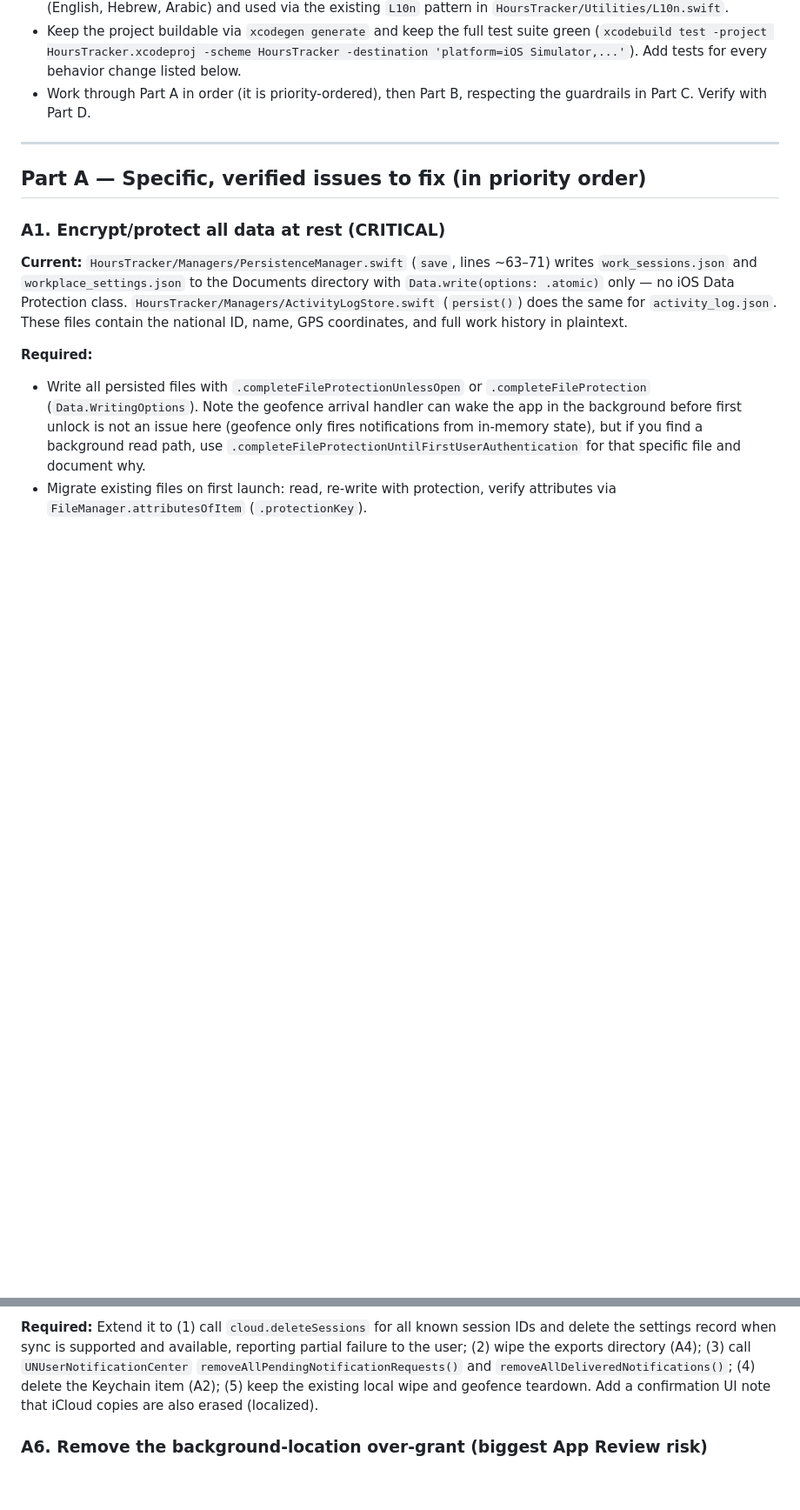
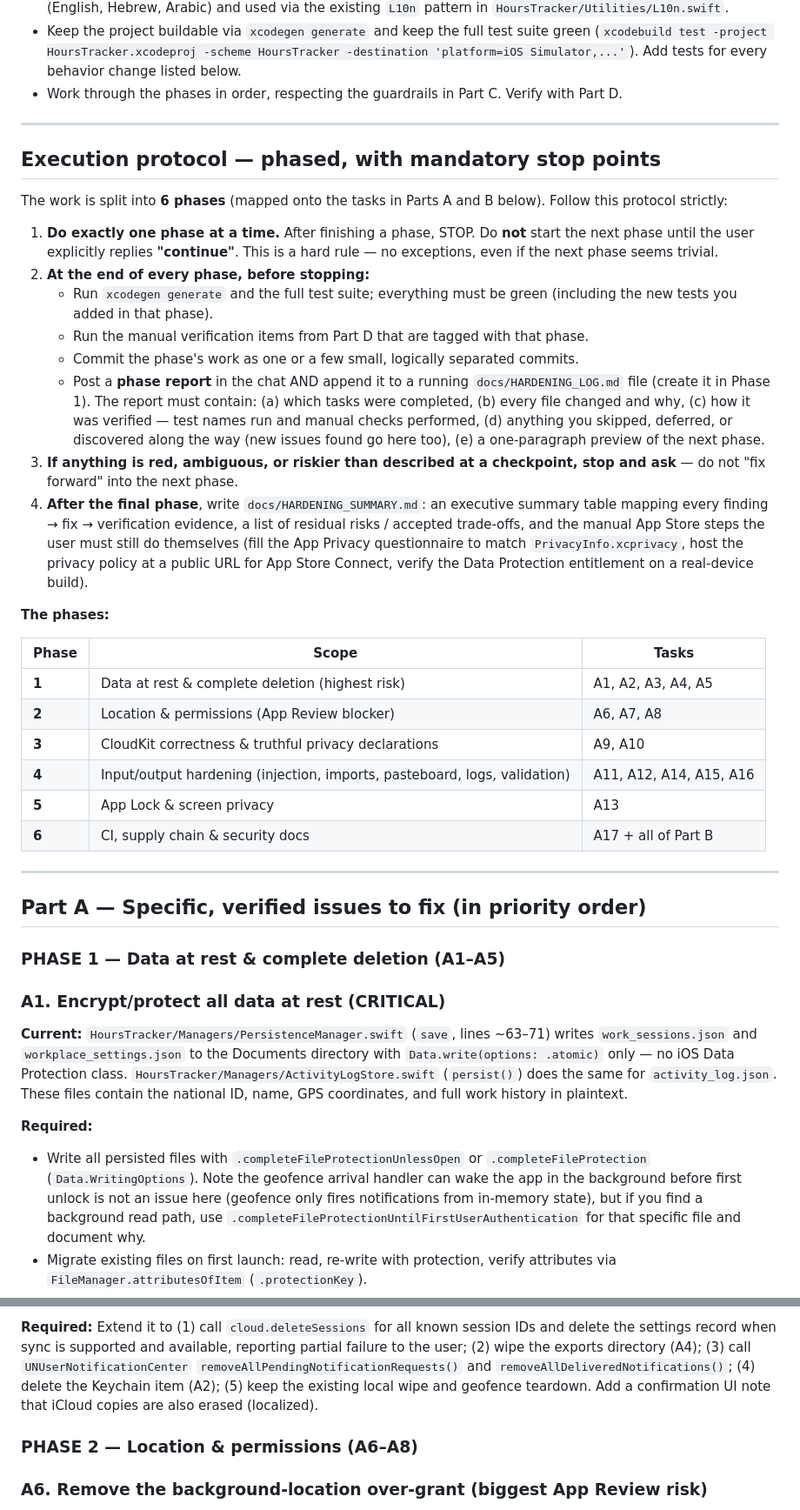
Before and after one commit to WoodbutcherTh1/HoursTracker, a Markdown page: docs/CURSOR_SECURITY_PROMPT.md, 2 parts joined by grey strips. Shown at 87% size. Rendered like a GitHub page; blank space fills up the shorter version.

```diff
--- a/docs/CURSOR_SECURITY_PROMPT.md
+++ b/docs/CURSOR_SECURITY_PROMPT.md
@@ -13,11 +13,39 @@ You are acting as a **senior iOS security engineer** preparing this app for App
 - Do NOT change payroll/overtime/tax calculation logic (`OvertimeCalculator`, `IsraeliTaxEstimator`, `TaxCreditPointsCalculator`, `HistoryPeriodHelper`).
 - Every new user-facing string must be localized through `HoursTracker/Resources/Localizable.xcstrings` (English, Hebrew, Arabic) and used via the existing `L10n` pattern in `HoursTracker/Utilities/L10n.swift`.
 - Keep the project buildable via `xcodegen generate` and keep the full test suite green (`xcodebuild test -project HoursTracker.xcodeproj -scheme HoursTracker -destination 'platform=iOS Simulator,...'`). Add tests for every behavior change listed below.
-- Work through Part A in order (it is priority-ordered), then Part B, respecting the guardrails in Part C. Verify with Part D.
+- Work through the phases in order, respecting the guardrails in Part C. Verify with Part D.
+
+---
+
+## Execution protocol — phased, with mandatory stop points
+
+The work is split into **6 phases** (mapped onto the tasks in Parts A and B below). Follow this protocol strictly:
+
+1. **Do exactly one phase at a time.** After finishing a phase, STOP. Do **not** start the next phase until the user explicitly replies **"continue"**. This is a hard rule — no exceptions, even if the next phase seems trivial.
+2. **At the end of every phase, before stopping:**
+   - Run `xcodegen generate` and the full test suite; everything must be green (including the new tests you added in that phase).
+   - Run the manual verification items from Part D that are tagged with that phase.
+   - Commit the phase's work as one or a few small, logically separated commits.
+   - Post a **phase report** in the chat AND append it to a running `docs/HARDENING_LOG.md` file (create it in Phase 1). The report must contain: (a) which tasks were completed, (b) every file changed and why, (c) how it was verified — test names run and manual checks performed, (d) anything you skipped, deferred, or discovered along the way (new issues found go here too), (e) a one-paragraph preview of the next phase.
+3. **If anything is red, ambiguous, or riskier than described at a checkpoint, stop and ask** — do not "fix forward" into the next phase.
+4. **After the final phase**, write `docs/HARDENING_SUMMARY.md`: an executive summary table mapping every finding → fix → verification evidence, a list of residual risks / accepted trade-offs, and the manual App Store steps the user must still do themselves (fill the App Privacy questionnaire to match `PrivacyInfo.xcprivacy`, host the privacy policy at a public URL for App Store Connect, verify the Data Protection entitlement on a real-device build).
+
+**The phases:**
+
+| Phase | Scope | Tasks |
+|---|---|---|
+| **1** | Data at rest & complete deletion (highest risk) | A1, A2, A3, A4, A5 |
+| **2** | Location & permissions (App Review blocker) | A6, A7, A8 |
+| **3** | CloudKit correctness & truthful privacy declarations | A9, A10 |
+| **4** | Input/output hardening (injection, imports, pasteboard, logs, validation) | A11, A12, A14, A15, A16 |
+| **5** | App Lock & screen privacy | A13 |
+| **6** | CI, supply chain & security docs | A17 + all of Part B |
 
 ---
 
 ## Part A — Specific, verified issues to fix (in priority order)
+
+### PHASE 1 — Data at rest & complete deletion (A1–A5)
 
 ### A1. Encrypt/protect all data at rest (CRITICAL)
 
@@ -61,6 +89,8 @@ You are acting as a **senior iOS security engineer** preparing this app for App
 
 **Required:** Extend it to (1) call `cloud.deleteSessions` for all known session IDs and delete the settings record when sync is supported and available, reporting partial failure to the user; (2) wipe the exports directory (A4); (3) call `UNUserNotificationCenter` `removeAllPendingNotificationRequests()` and `removeAllDeliveredNotifications()`; (4) delete the Keychain item (A2); (5) keep the existing local wipe and geofence teardown. Add a confirmation UI note that iCloud copies are also erased (localized).
 
+### PHASE 2 — Location & permissions (A6–A8)
+
 ### A6. Remove the background-location over-grant (biggest App Review risk)
 
 **Current:** `HoursTracker/Info.plist` and `project.yml` declare `UIBackgroundModes: location`, and `LocationReminderManager.locationManagerDidChangeAuthorization` sets `allowsBackgroundLocationUpdates = true`. **Region monitoring (geofencing) needs neither.** This is a genuine privacy over-grant and Apple scrutinizes the `location` background mode heavily.
```
Also changed, not shown: other parts of docs/CURSOR_SECURITY_PROMPT.md (+30 -22 lines).
